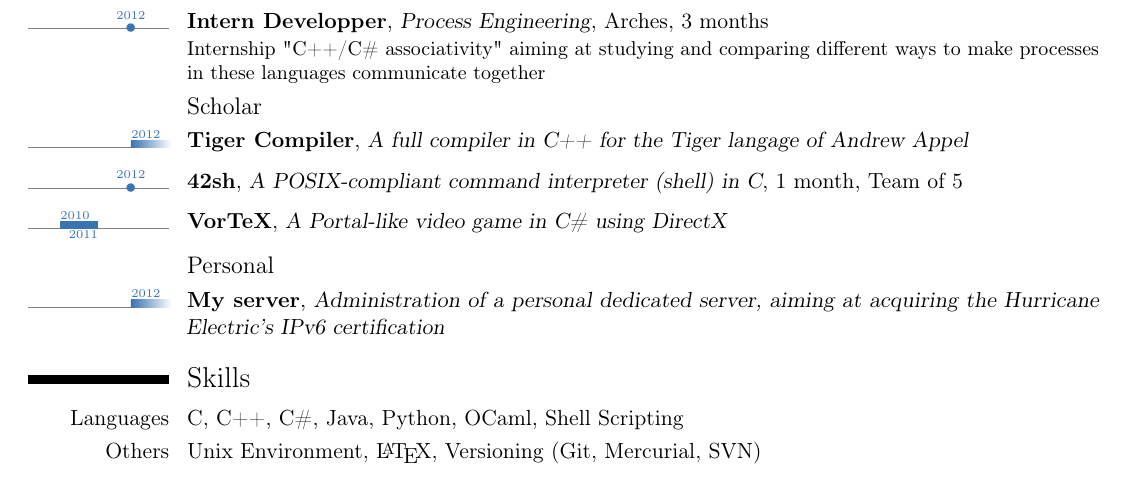
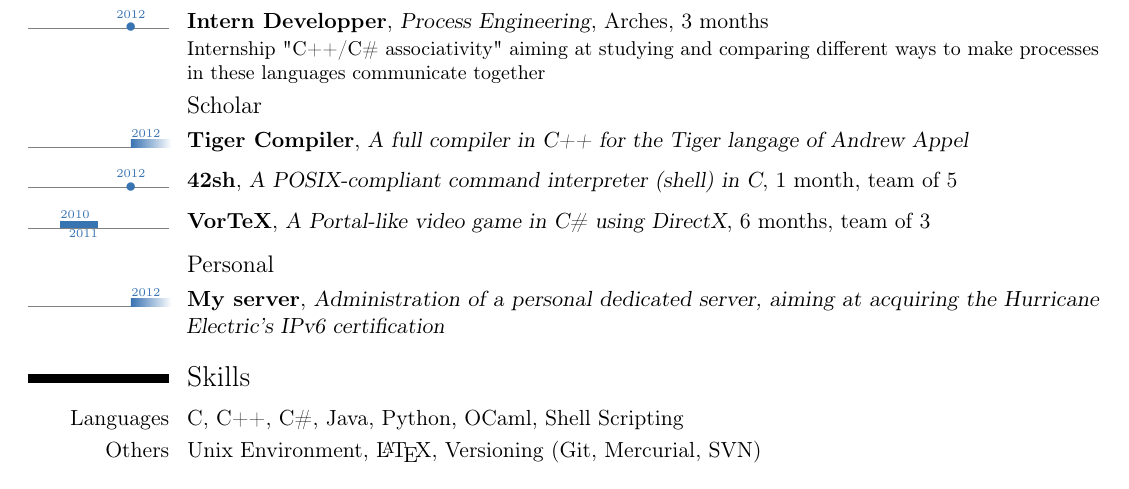
Before and after one commit to Horgix/cv, a LaTeX CV (chotard_alexis_cv_en.tex): part of the page, cut so that both start at the same text. Compiled offline with pdfLaTeX.

Commit message:
[EN] Reworked Title; Added people and duration on VorTeX

```diff
--- a/chotard_alexis_cv_en.tex
+++ b/chotard_alexis_cv_en.tex
@@ -4,6 +4,7 @@
 \usepackage[english]{babel}
 \usepackage[utf8x]{inputenc}
 \usepackage[T1]{fontenc}
+\usepackage[super]{nth}
 
 %\renewcommand{\FrenchLabelItem}{\textcolor{blue}{$\circ$}}
 
@@ -19,7 +20,8 @@
 % personal data
 \firstname{Alexis}
 \familyname{Chotard}
-\title{Student at Epita,\newline Looking for a 4 months internship}
+\title{Student at Epita,\newline \textit {\Large Looking for a 4 months
+internship\newline as a \nth{2} year Engineer student,\newline starting in September 2013}}
 \address{32 Route de Remiremont}{88380 ARCHES, France}
 \mobile{(+33)6-08-92-41-96}
 \phone{(+33)3-29-32-71-27}
@@ -65,9 +67,11 @@ ways to make processes in these languages communicate together}
 \tlcventry{2012}{0}{Tiger Compiler}{A full compiler in C++ for the Tiger
 langage of Andrew Appel}{}{}{}
 
-\tldatecventry{2012}{42sh}{A POSIX-compliant command interpreter (shell) in C}{1 month, Team of 5}{}{}
+\tldatecventry{2012}{42sh}{A POSIX-compliant command interpreter (shell) in
+C}{1 month}{team of 5}{}
 
-\tlcventry{2010}{2011}{VorTeX}{A Portal-like video game in C\# using DirectX}{}{}{}
+\tlcventry{2010}{2011}{VorTeX}{A Portal-like video game in C\# using DirectX}{6
+months}{team of 3}{}
 
 \subsection{Personal}
 
```
